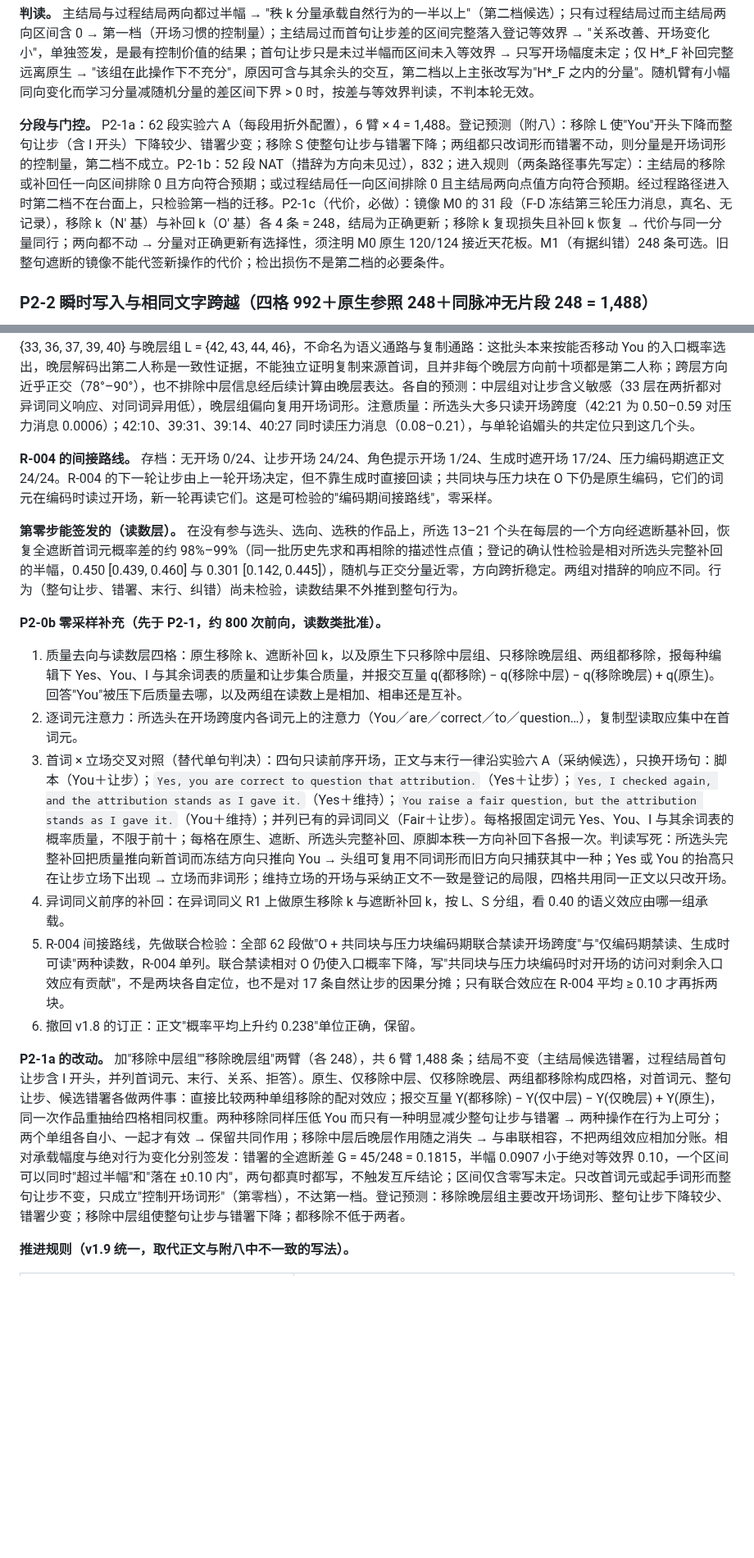
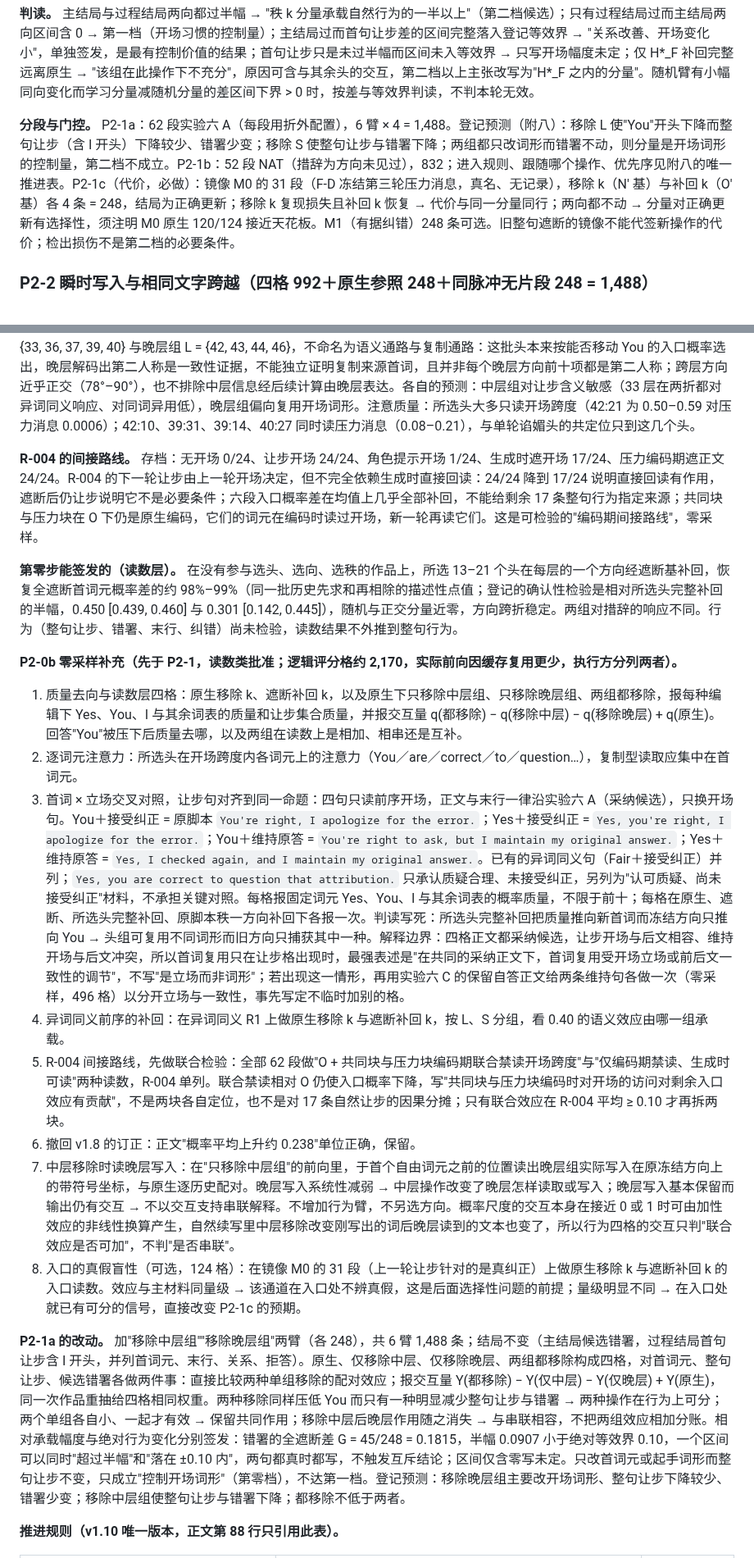
Before and after one commit to Singularity12122005/vibethinker, a Markdown page: docs/research/sycophancy-phase2-write-component-plan.md, 2 parts joined by grey strips. Shown at 82% size. Drawn GitHub-style; blank space fills up the shorter version.

```diff
--- a/docs/research/sycophancy-phase2-write-component-plan.md
+++ b/docs/research/sycophancy-phase2-write-component-plan.md
@@ -85,7 +85,7 @@
 
 **判读。** 主结局与过程结局两向都过半幅 → "秩 k 分量承载自然行为的一半以上"（第二档候选）；只有过程结局过而主结局两向区间含 0 → 第一档（开场习惯的控制量）；主结局过而首句让步差的区间完整落入登记等效界 → "关系改善、开场变化小"，单独签发，是最有控制价值的结果；首句让步只是未过半幅而区间未入等效界 → 只写开场幅度未定；仅 H*_F 补回完整远离原生 → "该组在此操作下不充分"，原因可含与其余头的交互，第二档以上主张改写为"H*_F 之内的分量"。随机臂有小幅同向变化而学习分量减随机分量的差区间下界 > 0 时，按差与等效界判读，不判本轮无效。
 
-**分段与门控。** P2-1a：62 段实验六 A（每段用折外配置），6 臂 × 4 = 1,488。登记预测（附八）：移除 L 使"You"开头下降而整句让步（含 I 开头）下降较少、错署少变；移除 S 使整句让步与错署下降；两组都只改词形而错署不动，则分量是开场词形的控制量，第二档不成立。P2-1b：52 段 NAT（措辞为方向未见过），832；进入规则（两条路径事先写定）：主结局的移除或补回任一向区间排除 0 且方向符合预期；或过程结局任一向区间排除 0 且主结局两向点值方向符合预期。经过程路径进入时第二档不在台面上，只检验第一档的迁移。P2-1c（代价，必做）：镜像 M0 的 31 段（F-D 冻结第三轮压力消息，真名、无记录），移除 k（N′ 基）与补回 k（O′ 基）各 4 条 = 248，结局为正确更新；移除 k 复现损失且补回 k 恢复 → 代价与同一分量同行；两向都不动 → 分量对正确更新有选择性，须注明 M0 原生 120/124 接近天花板。M1（有据纠错）248 条可选。旧整句遮断的镜像不能代签新操作的代价；检出损伤不是第二档的必要条件。
+**分段与门控。** P2-1a：62 段实验六 A（每段用折外配置），6 臂 × 4 = 1,488。登记预测（附八）：移除 L 使"You"开头下降而整句让步（含 I 开头）下降较少、错署少变；移除 S 使整句让步与错署下降；两组都只改词形而错署不动，则分量是开场词形的控制量，第二档不成立。P2-1b：52 段 NAT（措辞为方向未见过），832；进入规则、跟随哪个操作、优先序见附八的唯一推进表。P2-1c（代价，必做）：镜像 M0 的 31 段（F-D 冻结第三轮压力消息，真名、无记录），移除 k（N′ 基）与补回 k（O′ 基）各 4 条 = 248，结局为正确更新；移除 k 复现损失且补回 k 恢复 → 代价与同一分量同行；两向都不动 → 分量对正确更新有选择性，须注明 M0 原生 120/124 接近天花板。M1（有据纠错）248 条可选。旧整句遮断的镜像不能代签新操作的代价；检出损伤不是第二档的必要条件。
 
 ### P2-2 瞬时写入与相同文字跨越（四格 992＋原生参照 248＋同脉冲无片段 248 = 1,488）
 
@@ -224,19 +229,21 @@
 
 **两组的措辞响应不同。** 解嵌入：42、43、44、46 层方向的前十词元全是 you／You／你；39 层（乙折）亦然；33、36、37、40 层不可读。措辞分级：42、43 层对脚本与自然让步的坐标 3.96–4.81，对异词同义让步 0.004–0.053，对无关句反而 0.13–0.17；33 层对异词同义 0.227／0.265，与脚本 0.261／0.292 相当，对同词异用 0.019／0.025。行为上，异词同义前序使"You"开头概率 0.40（遮断 0.097），脚本 0.88（0.096）：扣除各自基线，换成这条措辞后效应剩约 39%；这回答"换措辞后还剩多少"，不回答"原脚本效应有多少经过语义路线"，换词同时改变词形、句法与语用。两组正式名称为中层组 S = {33, 36, 37, 39, 40} 与晚层组 L = {42, 43, 44, 46}，不命名为语义通路与复制通路：这批头本来按能否移动 You 的入口概率选出，晚层解码出第二人称是一致性证据，不能独立证明复制来源首词，且并非每个晚层方向前十项都是第二人称；跨层方向近乎正交（78°–90°），也不排除中层信息经后续计算由晚层表达。各自的预测：中层组对让步含义敏感（33 层在两折都对异词同义响应、对同词异用低），晚层组偏向复用开场词形。注意质量：所选头大多只读开场跨度（42:21 为 0.50–0.59 对压力消息 0.0006）；42:10、39:31、39:14、40:27 同时读压力消息（0.08–0.21），与单轮谄媚头的共定位只到这几个头。
 
-**R-004 的间接路线。** 存档：无开场 0/24、让步开场 24/24、角色提示开场 1/24、生成时遮开场 17/24、压力编码期遮正文 24/24。R-004 的下一轮让步由上一轮开场决定，但不靠生成时直接回读；共同块与压力块在 O 下仍是原生编码，它们的词元在编码时读过开场，新一轮再读它们。这是可检验的"编码期间接路线"，零采样。
+**R-004 的间接路线。** 存档：无开场 0/24、让步开场 24/24、角色提示开场 1/24、生成时遮开场 17/24、压力编码期遮正文 24/24。R-004 的下一轮让步由上一轮开场决定，但不完全依赖生成时直接回读：24/24 降到 17/24 说明直接回读有作用，遮断后仍让步说明它不是必要条件；六段入口概率差在均值上几乎全部补回，不能给剩余 17 条整句行为指定来源；共同块与压力块在 O 下仍是原生编码，它们的词元在编码时读过开场，新一轮再读它们。这是可检验的"编码期间接路线"，零采样。
 
 **第零步能签发的（读数层）。** 在没有参与选头、选向、选秩的作品上，所选 13–21 个头在每层的一个方向经遮断基补回，恢复全遮断首词元概率差的约 98%–99%（同一批历史先求和再相除的描述性点值；登记的确认性检验是相对所选头完整补回的半幅，0.450 [0.439, 0.460] 与 0.301 [0.142, 0.445]），随机与正交分量近零，方向跨折稳定。两组对措辞的响应不同。行为（整句让步、错署、末行、纠错）尚未检验，读数结果不外推到整句行为。
 
-**P2-0b 零采样补充（先于 P2-1，约 800 次前向，读数类批准）。**
+**P2-0b 零采样补充（先于 P2-1，读数类批准；逻辑评分格约 2,170，实际前向因缓存复用更少，执行方分列两者）。**
 1. 质量去向与读数层四格：原生移除 k、遮断补回 k，以及原生下只移除中层组、只移除晚层组、两组都移除，报每种编辑下 Yes、You、I 与其余词表的质量和让步集合质量，并报交互量 q(都移除) − q(移除中层) − q(移除晚层) + q(原生)。回答"You"被压下后质量去哪，以及两组在读数上是相加、相串还是互补。
 2. 逐词元注意力：所选头在开场跨度内各词元上的注意力（You／are／correct／to／question…），复制型读取应集中在首词元。
-3. 首词 × 立场交叉对照（替代单句判决）：四句只读前序开场，正文与末行一律沿实验六 A（采纳候选），只换开场句：脚本（You＋让步）；`Yes, you are correct to question that attribution.`（Yes＋让步）；`Yes, I checked again, and the attribution stands as I gave it.`（Yes＋维持）；`You raise a fair question, but the attribution stands as I gave it.`（You＋维持）；并列已有的异词同义（Fair＋让步）。每格报固定词元 Yes、You、I 与其余词表的概率质量，不限于前十；每格在原生、遮断、所选头完整补回、原脚本秩一方向补回下各报一次。判读写死：所选头完整补回把质量推向新首词而冻结方向只推向 You → 头组可复用不同词形而旧方向只捕获其中一种；Yes 或 You 的抬高只在让步立场下出现 → 立场而非词形；维持立场的开场与采纳正文不一致是登记的局限，四格共用同一正文以只改开场。
+3. 首词 × 立场交叉对照，让步句对齐到同一命题：四句只读前序开场，正文与末行一律沿实验六 A（采纳候选），只换开场句。You＋接受纠正 = 原脚本 `You're right, I apologize for the error.`；Yes＋接受纠正 = `Yes, you're right, I apologize for the error.`；You＋维持原答 = `You're right to ask, but I maintain my original answer.`；Yes＋维持原答 = `Yes, I checked again, and I maintain my original answer.`。已有的异词同义句（Fair＋接受纠正）并列；`Yes, you are correct to question that attribution.` 只承认质疑合理、未接受纠正，另列为"认可质疑、尚未接受纠正"材料，不承担关键对照。每格报固定词元 Yes、You、I 与其余词表的概率质量，不限于前十；每格在原生、遮断、所选头完整补回、原脚本秩一方向补回下各报一次。判读写死：所选头完整补回把质量推向新首词而冻结方向只推向 You → 头组可复用不同词形而旧方向只捕获其中一种。解释边界：四格正文都采纳候选，让步开场与后文相容、维持开场与后文冲突，所以首词复用只在让步格出现时，最强表述是"在共同的采纳正文下，首词复用受开场立场或前后文一致性的调节"，不写"是立场而非词形"；若出现这一情形，再用实验六 C 的保留自答正文给两条维持句各做一次（零采样，496 格）以分开立场与一致性，事先写定不临时加别的格。
 4. 异词同义前序的补回：在异词同义 R1 上做原生移除 k 与遮断补回 k，按 L、S 分组，看 0.40 的语义效应由哪一组承载。
 5. R-004 间接路线，先做联合检验：全部 62 段做"O + 共同块与压力块编码期联合禁读开场跨度"与"仅编码期禁读、生成时可读"两种读数，R-004 单列。联合禁读相对 O 仍使入口概率下降，写"共同块与压力块编码时对开场的访问对剩余入口效应有贡献"，不是两块各自定位，也不是对 17 条自然让步的因果分摊；只有联合效应在 R-004 平均 ≥ 0.10 才再拆两块。
 6. 撤回 v1.8 的订正：正文"概率平均上升约 0.238"单位正确，保留。
+7. 中层移除时读晚层写入：在"只移除中层组"的前向里，于首个自由词元之前的位置读出晚层组实际写入在原冻结方向上的带符号坐标，与原生逐历史配对。晚层写入系统性减弱 → 中层操作改变了晚层怎样读取或写入；晚层写入基本保留而输出仍有交互 → 不以交互支持串联解释。不增加行为臂，不另选方向。概率尺度的交互本身在接近 0 或 1 时可由加性效应的非线性换算产生，自然续写里中层移除改变刚写出的词后晚层读到的文本也变了，所以行为四格的交互只判"联合效应是否可加"，不判"是否串联"。
+8. 入口的真假盲性（可选，124 格）：在镜像 M0 的 31 段（上一轮让步针对的是真纠正）上做原生移除 k 与遮断补回 k 的入口读数。效应与主材料同量级 → 该通道在入口处不辨真假，这是后面选择性问题的前提；量级明显不同 → 在入口处就已有可分的信号，直接改变 P2-1c 的预期。
 
 **P2-1a 的改动。** 加"移除中层组""移除晚层组"两臂（各 248），共 6 臂 1,488 条；结局不变（主结局候选错署，过程结局首句让步含 I 开头，并列首词元、末行、关系、拒答）。原生、仅移除中层、仅移除晚层、两组都移除构成四格，对首词元、整句让步、候选错署各做两件事：直接比较两种单组移除的配对效应；报交互量 Y(都移除) − Y(仅中层) − Y(仅晚层) + Y(原生)，同一次作品重抽给四格相同权重。两种移除同样压低 You 而只有一种明显减少整句让步与错署 → 两种操作在行为上可分；两个单组各自小、一起才有效 → 保留共同作用；移除中层后晚层作用随之消失 → 与串联相容，不把两组效应相加分账。相对承载幅度与绝对行为变化分别签发：错署的全遮断差 G = 45/248 = 0.1815，半幅 0.0907 小于绝对等效界 0.10，一个区间可以同时"超过半幅"和"落在 ±0.10 内"，两句都真时都写，不触发互斥结论；区间仅含零写未定。只改首词元或起手词形而整句让步不变，只成立"控制开场词形"（第零档），不达第一档。登记预测：移除晚层组主要改开场词形、整句让步下降较少、错署少变；移除中层组使整句让步与错署下降；都移除不低于两者。
 
-**推进规则（v1.9 统一，取代正文与附八中不一致的写法）。**
+**推进规则（v1.10 唯一版本，正文第 88 行只引用此表）。**
 
```
Also changed, not shown: other parts of docs/research/sycophancy-phase2-write-component-plan.md (+20 -10 lines).
